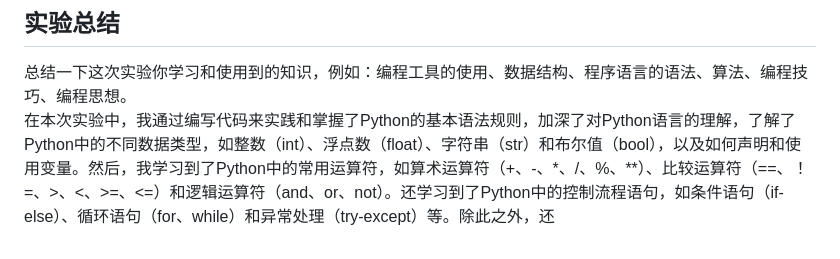
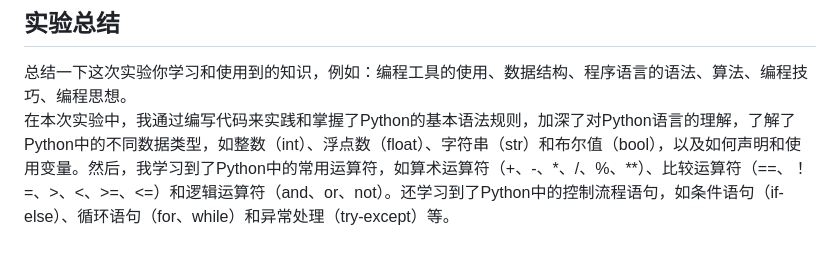
Before and after one commit to ttZhang0512/PythonClassTasks, a Markdown page: Homework/实验二/experiment2.md, the part around the change. GitHub-like rendering.

Commit message:
实验报告二

```diff
--- a/Homework/实验二/experiment2.md
+++ b/Homework/实验二/experiment2.md
@@ -406,4 +406,4 @@ D --> E(结束)
 ## 实验总结
 
 总结一下这次实验你学习和使用到的知识，例如：编程工具的使用、数据结构、程序语言的语法、算法、编程技巧、编程思想。
-在本次实验中，我通过编写代码来实践和掌握了Python的基本语法规则，加深了对Python语言的理解，了解了Python中的不同数据类型，如整数（int）、浮点数（float）、字符串（str）和布尔值（bool），以及如何声明和使用变量。然后，我学习到了Python中的常用运算符，如算术运算符（+、-、*、/、%、**）、比较运算符（==、！=、>、<、>=、<=）和逻辑运算符（and、or、not）。还学习到了Python中的控制流程语句，如条件语句（if-else）、循环语句（for、while）和异常处理（try-except）等。除此之外，还
+在本次实验中，我通过编写代码来实践和掌握了Python的基本语法规则，加深了对Python语言的理解，了解了Python中的不同数据类型，如整数（int）、浮点数（float）、字符串（str）和布尔值（bool），以及如何声明和使用变量。然后，我学习到了Python中的常用运算符，如算术运算符（+、-、*、/、%、**）、比较运算符（==、！=、>、<、>=、<=）和逻辑运算符（and、or、not）。还学习到了Python中的控制流程语句，如条件语句（if-else）、循环语句（for、while）和异常处理（try-except）等。
```
